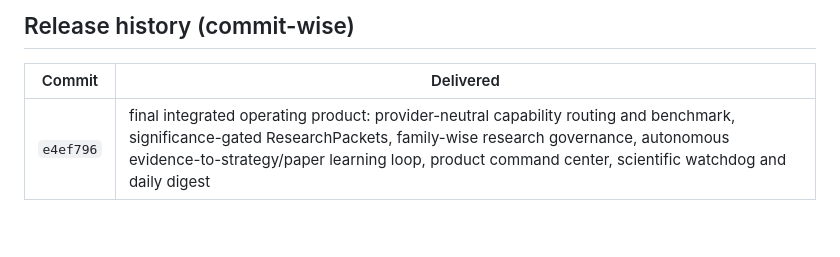
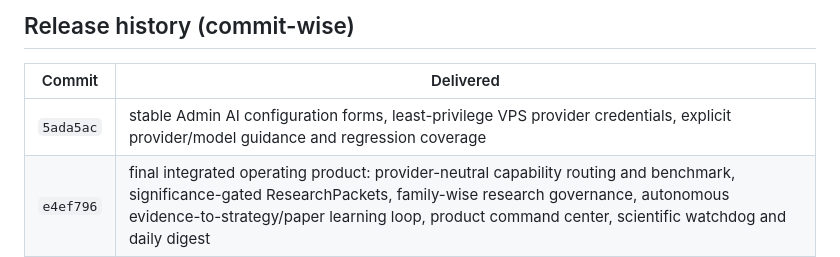
Before and after one commit to vaibhavbhardwaj-2396/Autonomous-trading-OS, a Markdown page: README.md, the part around the change. GitHub-like rendering; blank space fills up the shorter version.

Commit message:
docs: record admin AI setup repair

```diff
--- a/README.md
+++ b/README.md
@@ -134,6 +134,7 @@ Operational docs: [Deployment](docs/DEPLOYMENT.md), [API](docs/API.md),
 
 | Commit | Delivered |
 |---|---|
+| `5ada5ac` | stable Admin AI configuration forms, least-privilege VPS provider credentials, explicit provider/model guidance and regression coverage |
 | `e4ef796` | final integrated operating product: provider-neutral capability routing and benchmark, significance-gated ResearchPackets, family-wise research governance, autonomous evidence-to-strategy/paper learning loop, product command center, scientific watchdog and daily digest |
 | `6428831` | complete experiment queue-wait, deadline, partition, cancellation and resource telemetry in existing UI views |
 | `881e249` | calibrated experiment admission, timeout auto-pause, API/UI execution telemetry and scaling controls |
```
